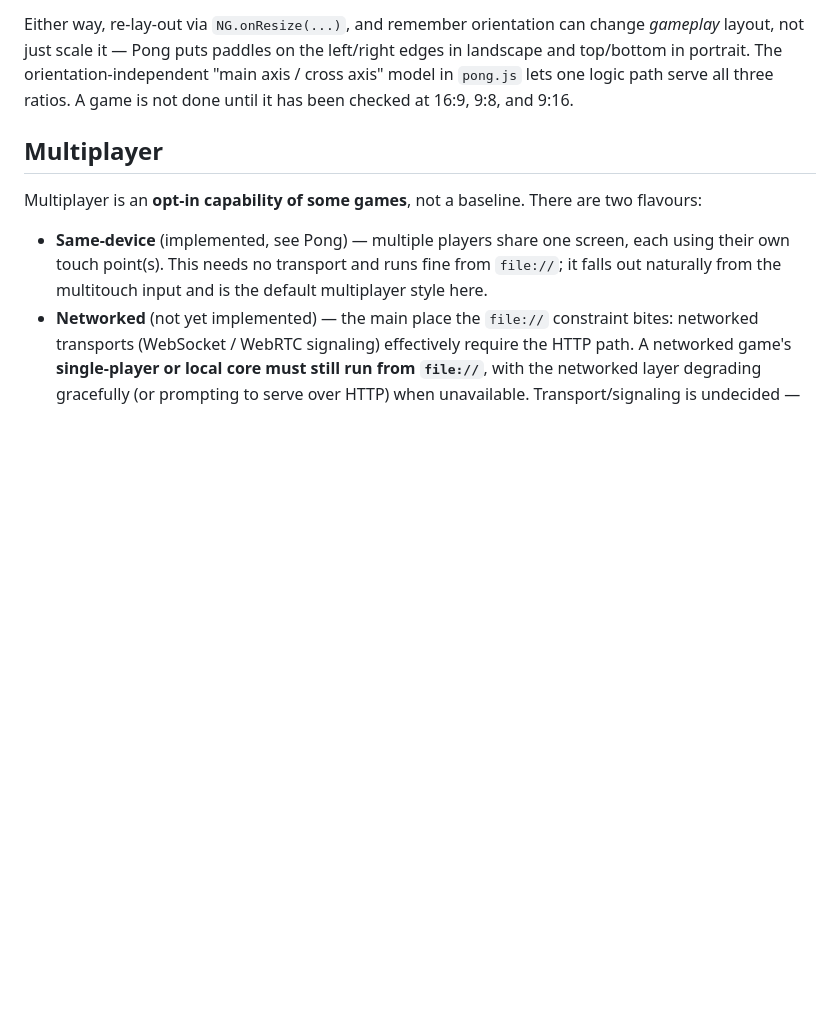
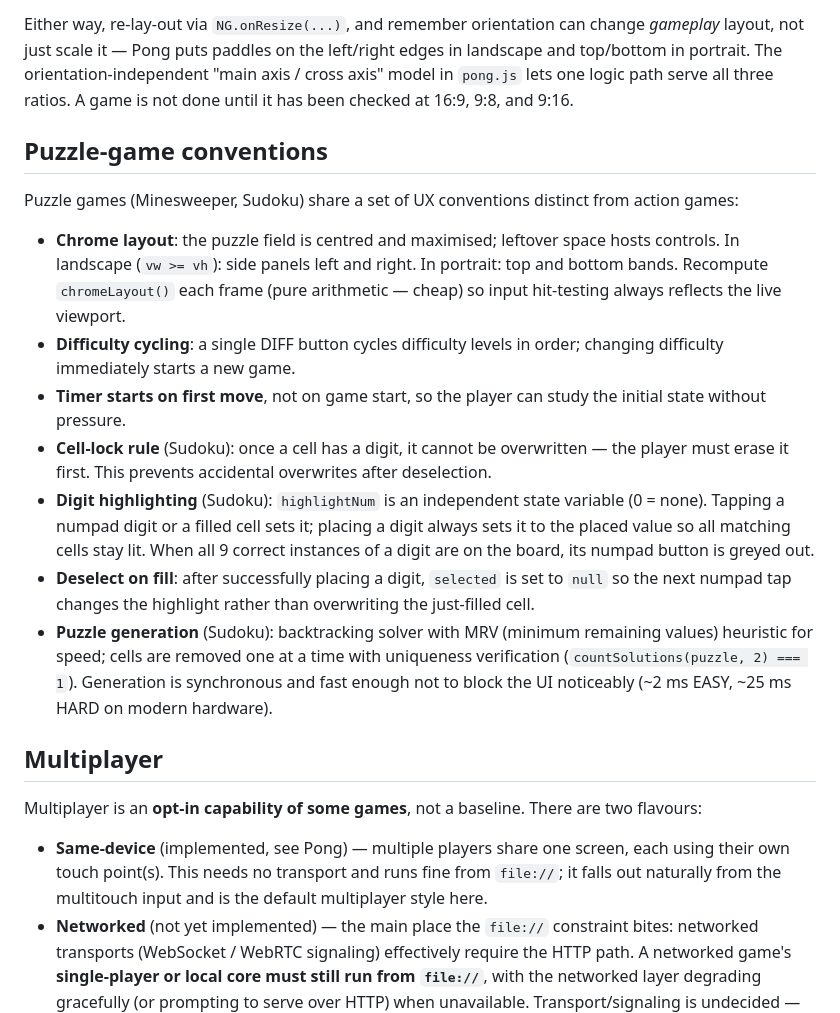
Before and after one commit to Alexander-68/nostalgic_gaming, a Markdown page: CLAUDE.md, the part around one of its changes. Drawn GitHub-style; blank space fills up the shorter version.

```diff
--- a/CLAUDE.md
+++ b/CLAUDE.md
@@ -65,6 +83,18 @@ This is the dominant design constraint and affects layout, input placement, and
 
 Either way, re-lay-out via `NG.onResize(...)`, and remember orientation can change *gameplay* layout, not just scale it — Pong puts paddles on the left/right edges in landscape and top/bottom in portrait. The orientation-independent "main axis / cross axis" model in `pong.js` lets one logic path serve all three ratios. A game is not done until it has been checked at 16:9, 9:8, and 9:16.
 
+## Puzzle-game conventions
+
+Puzzle games (Minesweeper, Sudoku) share a set of UX conventions distinct from action games:
+
+- **Chrome layout**: the puzzle field is centred and maximised; leftover space hosts controls. In landscape (`vw >= vh`): side panels left and right. In portrait: top and bottom bands. Recompute `chromeLayout()` each frame (pure arithmetic — cheap) so input hit-testing always reflects the live viewport.
+- **Difficulty cycling**: a single DIFF button cycles difficulty levels in order; changing difficulty immediately starts a new game.
+- **Timer starts on first move**, not on game start, so the player can study the initial state without pressure.
+- **Cell-lock rule** (Sudoku): once a cell has a digit, it cannot be overwritten — the player must erase it first. This prevents accidental overwrites after deselection.
+- **Digit highlighting** (Sudoku): `highlightNum` is an independent state variable (0 = none). Tapping a numpad digit or a filled cell sets it; placing a digit always sets it to the placed value so all matching cells stay lit. When all 9 correct instances of a digit are on the board, its numpad button is greyed out.
+- **Deselect on fill**: after successfully placing a digit, `selected` is set to `null` so the next numpad tap changes the highlight rather than overwriting the just-filled cell.
+- **Puzzle generation** (Sudoku): backtracking solver with MRV (minimum remaining values) heuristic for speed; cells are removed one at a time with uniqueness verification (`countSolutions(puzzle, 2) === 1`). Generation is synchronous and fast enough not to block the UI noticeably (~2 ms EASY, ~25 ms HARD on modern hardware).
+
 ## Multiplayer
 
 Multiplayer is an **opt-in capability of some games**, not a baseline. There are two flavours:
```
Also changed, not shown: other parts of CLAUDE.md (+18 -0 lines).
